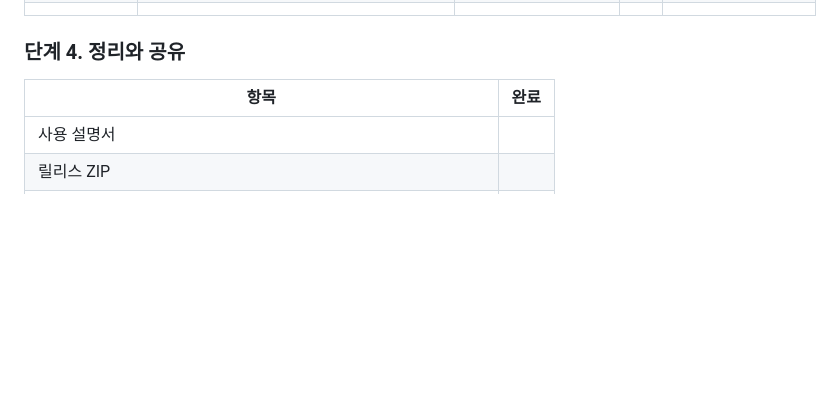
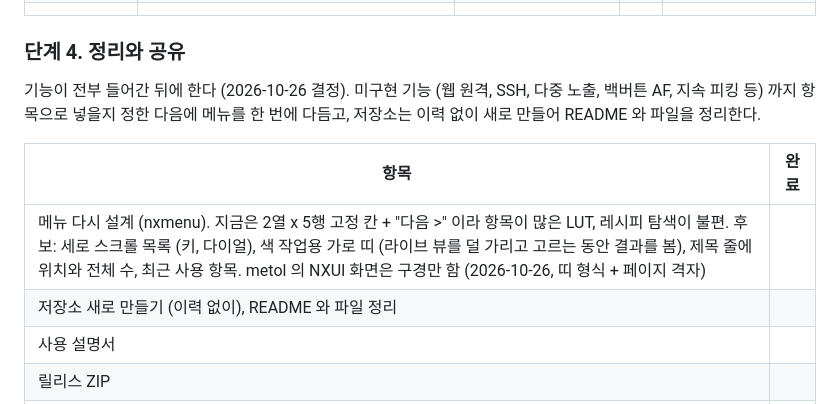
Before and after one commit to NR2BJ/nx500ex, a Markdown page: docs/plan/roadmap.md, the part around the change. GitHub-like rendering; blank space fills up the shorter version.

Commit message:
로드맵: 메뉴 재설계와 저장소 새로 만들기는 기능 완성 뒤 단계 4 에서
Co-Authored-By: Claude Fable 5.1 <noreply@anthropic.com>

```diff
--- a/docs/plan/roadmap.md
+++ b/docs/plan/roadmap.md
@@ -101,8 +101,12 @@
 
 ### 단계 4. 정리와 공유
 
+기능이 전부 들어간 뒤에 한다 (2026-10-26 결정). 미구현 기능 (웹 원격, SSH, 다중 노출, 백버튼 AF, 지속 피킹 등) 까지 항목으로 넣을지 정한 다음에 메뉴를 한 번에 다듬고, 저장소는 이력 없이 새로 만들어 README 와 파일을 정리한다.
+
 | 항목 | 완료 |
 | --- | --- |
+| 메뉴 다시 설계 (nxmenu). 지금은 2열 x 5행 고정 칸 + "다음 >" 이라 항목이 많은 LUT, 레시피 탐색이 불편. 후보: 세로 스크롤 목록 (키, 다이얼), 색 작업용 가로 띠 (라이브 뷰를 덜 가리고 고르는 동안 결과를 봄), 제목 줄에 위치와 전체 수, 최근 사용 항목. metol 의 NXUI 화면은 구경만 함 (2026-10-26, 띠 형식 + 페이지 격자) | |
+| 저장소 새로 만들기 (이력 없이), README 와 파일 정리 | |
 | 사용 설명서 | |
 | 릴리스 ZIP | |
 | ge0rg 또는 NXWA 에 공유할 변경 (예: 벌브 타이머를 NXWA 에 PR) | |
```
